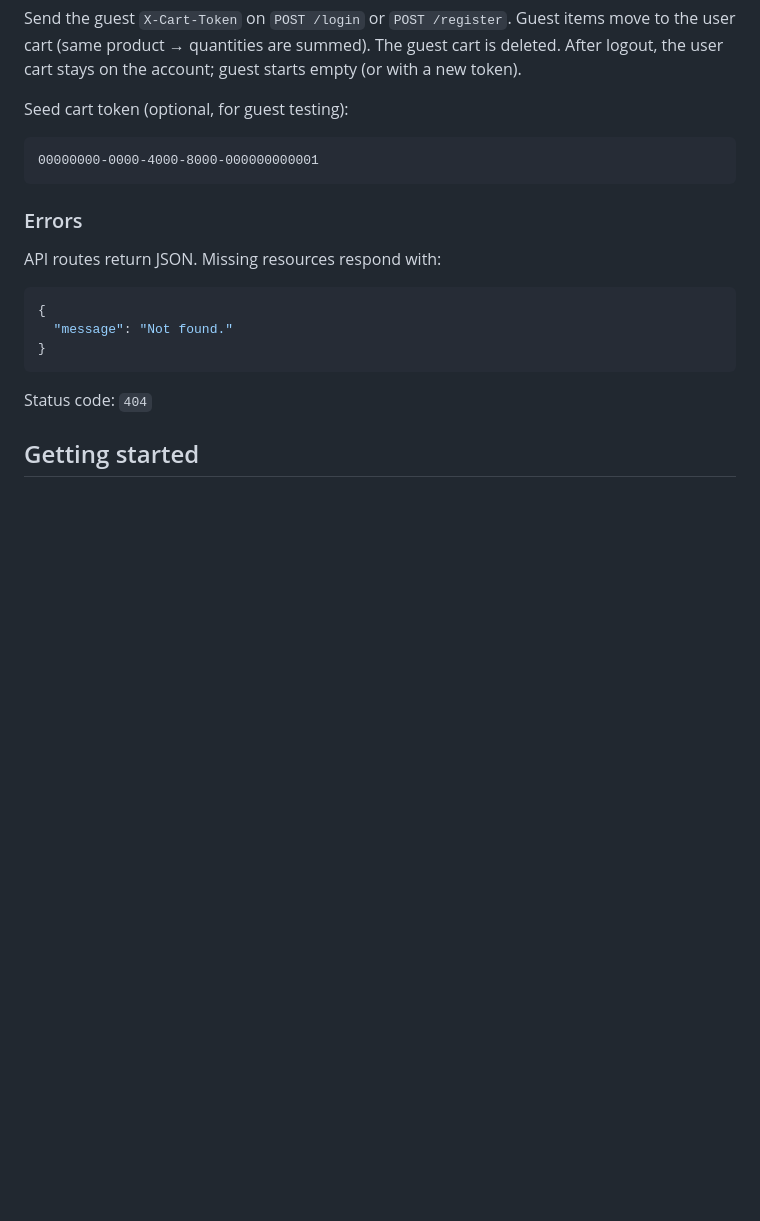
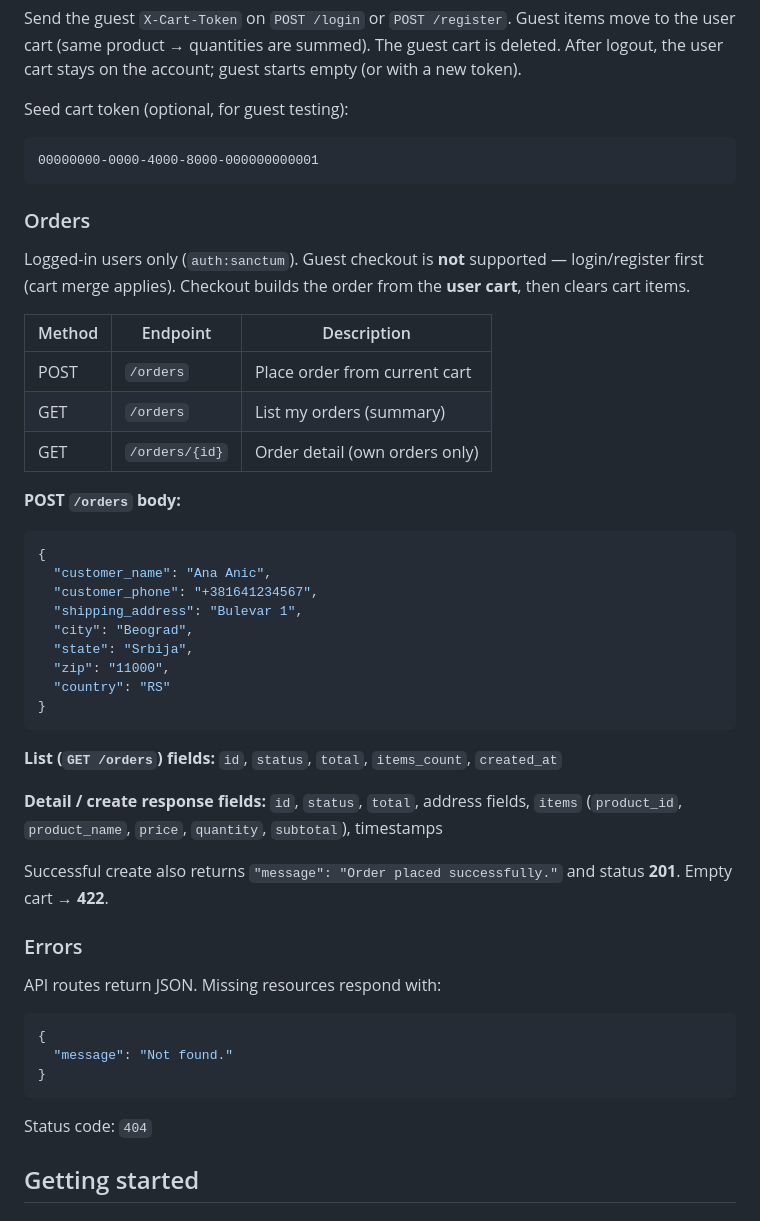
Before and after one commit to A-Cdeveloper/LR--Shop, a Markdown page: README.md, the part around one of its changes. Drawn GitHub-style; blank space fills up the shorter version.

````diff
--- a/README.md
+++ b/README.md
@@ -222,6 +222,36 @@ Seed cart token (optional, for guest testing):
 00000000-0000-4000-8000-000000000001
 ```
 
+### Orders
+
+Logged-in users only (`auth:sanctum`). Guest checkout is **not** supported — login/register first (cart merge applies). Checkout builds the order from the **user cart**, then clears cart items.
+
+| Method | Endpoint | Description |
+|--------|----------|-------------|
+| POST | `/orders` | Place order from current cart |
+| GET | `/orders` | List my orders (summary) |
+| GET | `/orders/{id}` | Order detail (own orders only) |
+
+**POST `/orders` body:**
+
+```json
+{
+  "customer_name": "Ana Anic",
+  "customer_phone": "+381641234567",
+  "shipping_address": "Bulevar 1",
+  "city": "Beograd",
+  "state": "Srbija",
+  "zip": "11000",
+  "country": "RS"
+}
+```
+
+**List (`GET /orders`) fields:** `id`, `status`, `total`, `items_count`, `created_at`
+
+**Detail / create response fields:** `id`, `status`, `total`, address fields, `items` (`product_id`, `product_name`, `price`, `quantity`, `subtotal`), timestamps
+
+Successful create also returns `"message": "Order placed successfully."` and status **201**. Empty cart → **422**.
+
 ### Errors
 
 API routes return JSON. Missing resources respond with:
````
Also changed, not shown: other parts of README.md (+64 -34 lines).
